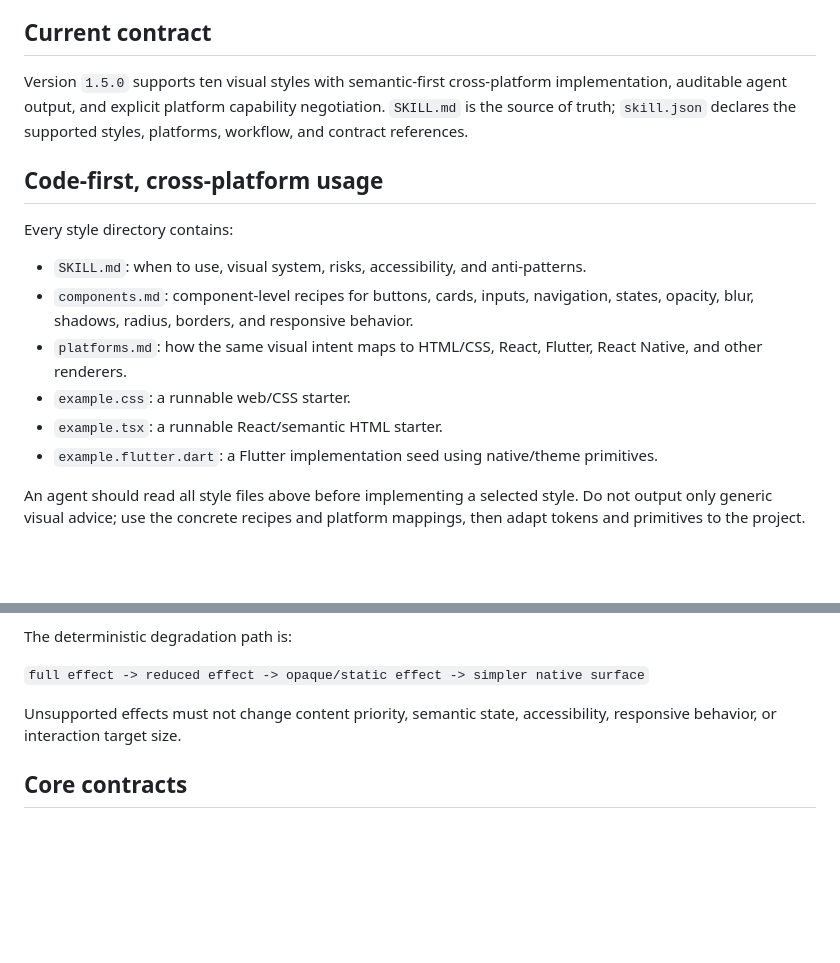
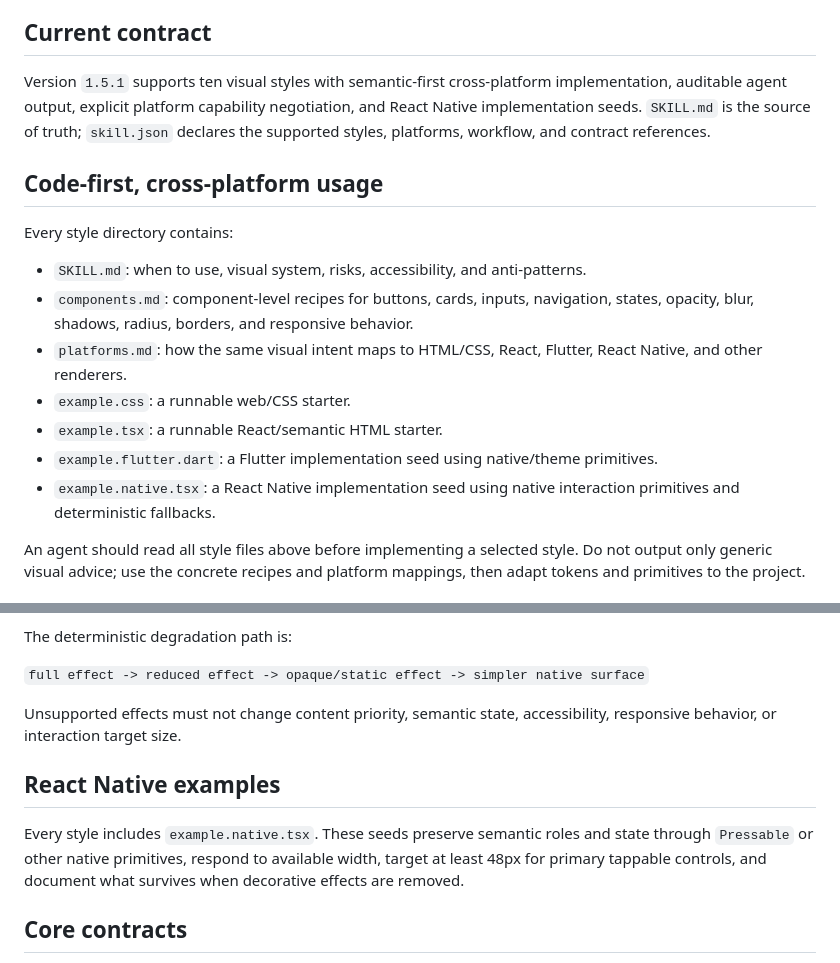
Before and after one commit to thanhtupppp/ui-morphism-design-skills, a Markdown page: README.md, 2 parts joined by grey strips. Drawn GitHub-style; blank space fills up the shorter version.

Commit message:
docs: document React Native implementation seeds

```diff
--- a/README.md
+++ b/README.md
@@ -4,7 +4,7 @@ This repository is a reusable frontend design skill for selecting and implementi
 
 ## Current contract
 
-Version `1.5.0` supports ten visual styles with semantic-first cross-platform implementation, auditable agent output, and explicit platform capability negotiation. `SKILL.md` is the source of truth; `skill.json` declares the supported styles, platforms, workflow, and contract references.
+Version `1.5.1` supports ten visual styles with semantic-first cross-platform implementation, auditable agent output, explicit platform capability negotiation, and React Native implementation seeds. `SKILL.md` is the source of truth; `skill.json` declares the supported styles, platforms, workflow, and contract references.
 
 ## Code-first, cross-platform usage
 
@@ -16,6 +16,7 @@ Every style directory contains:
 - `example.css`: a runnable web/CSS starter.
 - `example.tsx`: a runnable React/semantic HTML starter.
 - `example.flutter.dart`: a Flutter implementation seed using native/theme primitives.
+- `example.native.tsx`: a React Native implementation seed using native interaction primitives and deterministic fallbacks.
 
 An agent should read all style files above before implementing a selected style. Do not output only generic visual advice; use the concrete recipes and platform mappings, then adapt tokens and primitives to the project.
 
@@ -36,6 +37,10 @@ The deterministic degradation path is:
 `full effect -> reduced effect -> opaque/static effect -> simpler native surface`
 
 Unsupported effects must not change content priority, semantic state, accessibility, responsive behavior, or interaction target size.
+
+## React Native examples
+
+Every style includes `example.native.tsx`. These seeds preserve semantic roles and state through `Pressable` or other native primitives, respond to available width, target at least 48px for primary tappable controls, and document what survives when decorative effects are removed.
 
 ## Core contracts
 
```
